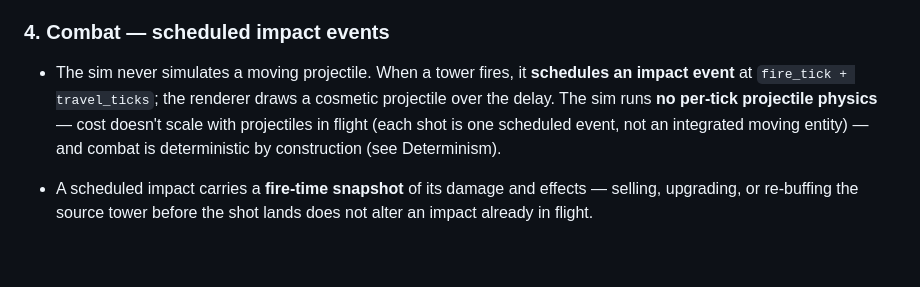
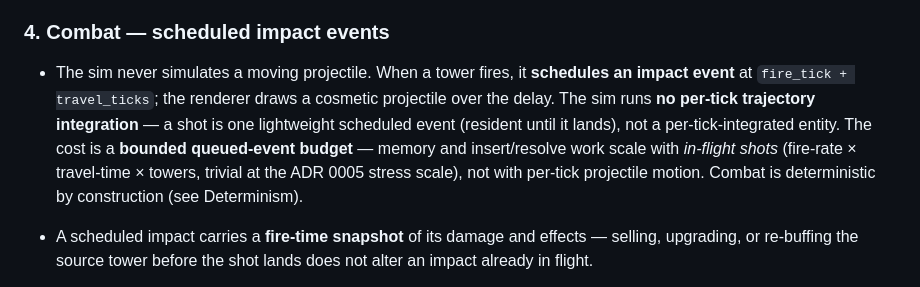
Before and after one commit to wynding/wynding, a Markdown page: docs/prd/0001-core-gameplay.md, the part around the change. Rendered like a GitHub page; blank space fills up the shorter version.

Commit message:
docs(prd): narrow the combat cost claim to a bounded queued-event budget
Per review, "no per-tick projectile physics / cost doesn't scale with
projectiles in flight" overstated it — each in-flight shot is a resident
scheduled event, so queue memory and insert/resolve work do scale with the
in-flight count. Narrowed to "no per-tick trajectory integration" and
stated the honest bounded queued-event budget (scales with in-flight shots
= fire-rate x travel-time x towers, trivial at the ADR 0005 stress scale).

Fable adversarial pass run before this push (clean; verified accuracy, the
ADR 0005 ~300-creep/150-tower stress scenario, and no parallel residual).

Co-Authored-By: Claude Opus 4.8 <noreply@anthropic.com>
Claude-Session: https://claude.ai/code/session_017J1depWzuqZCC5QW13NxFk

```diff
--- a/docs/prd/0001-core-gameplay.md
+++ b/docs/prd/0001-core-gameplay.md
@@ -115,9 +115,11 @@ difficulty tier, score, star grade**) are added to the glossary in this change.
 
 - The sim never simulates a moving projectile. When a tower fires, it **schedules an impact
   event** at `fire_tick + travel_ticks`; the renderer draws a cosmetic projectile over the
-  delay. The sim runs **no per-tick projectile physics** — cost doesn't scale with projectiles
-  in flight (each shot is one scheduled event, not an integrated moving entity) — and combat is
-  deterministic by construction (see Determinism).
+  delay. The sim runs **no per-tick trajectory integration** — a shot is one lightweight scheduled
+  event (resident until it lands), not a per-tick-integrated entity. The cost is a **bounded
+  queued-event budget** — memory and insert/resolve work scale with _in-flight shots_
+  (fire-rate × travel-time × towers, trivial at the ADR 0005 stress scale), not with per-tick
+  projectile motion. Combat is deterministic by construction (see Determinism).
 - A scheduled impact carries a **fire-time snapshot** of its damage and effects — selling,
   upgrading, or re-buffing the source tower before the shot lands does not alter an impact
   already in flight.
```
